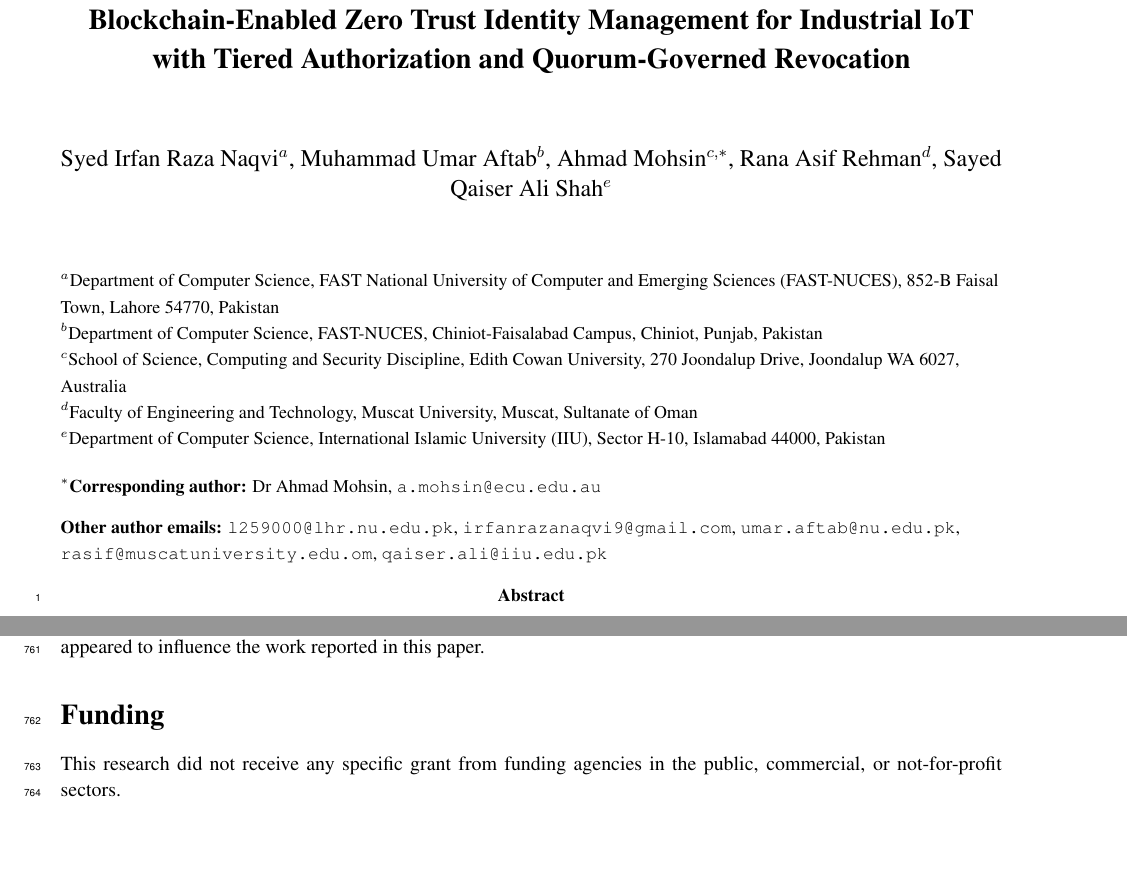
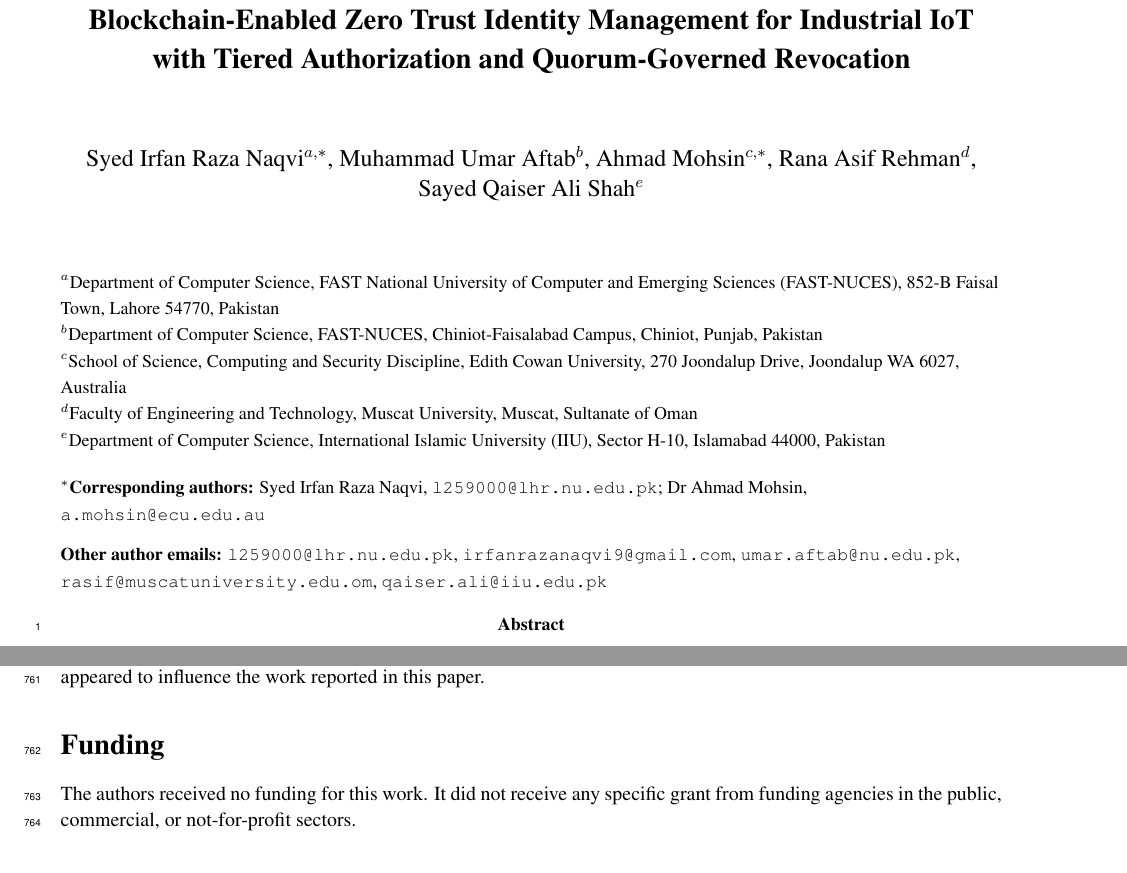
Before and after one commit to irfanrazanaqvi/BCZT_IDM_IoT_experments_code, a LaTeX paper (jisa/main_jisa.tex, which reads jisa/sec_declarations.tex): two parts of pages 1 and 21 of 23, joined at a grey line, cut so that both start at the same text, the shorter picture padded with empty space. Compiled offline with pdfLaTeX.

Commit message:
Naqvi and Mohsin as co-corresponding authors; explicit no-funding statement
Co-Authored-By: Claude Sonnet 5.5 <noreply@anthropic.com>
Claude-Session: https://claude.ai/code/session_01RqUX5WFUEvAQJTWicthF65

```diff
--- a/jisa/main_jisa.tex
+++ b/jisa/main_jisa.tex
@@ -28,7 +28,7 @@
 \begin{center}
 {\Large\bfseries \paperTitle\par}
 \vspace{1.2cm}
-{\large Syed Irfan Raza Naqvi$^{a}$, Muhammad Umar Aftab$^{b}$, Ahmad Mohsin$^{c,*}$, Rana Asif Rehman$^{d}$, Sayed Qaiser Ali Shah$^{e}$\par}
+{\large Syed Irfan Raza Naqvi$^{a,*}$, Muhammad Umar Aftab$^{b}$, Ahmad Mohsin$^{c,*}$, Rana Asif Rehman$^{d}$, Sayed Qaiser Ali Shah$^{e}$\par}
 \vspace{0.8cm}
 \begin{flushleft}\small\setstretch{1.2}
 $^{a}$Department of Computer Science, FAST National University of Computer and Emerging Sciences (FAST-NUCES), 852-B Faisal Town, Lahore 54770, Pakistan\\
@@ -36,7 +36,7 @@ $^{b}$Department of Computer Science, FAST-NUCES, Chiniot-Faisalabad Campus, Chi
 $^{c}$School of Science, Computing and Security Discipline, Edith Cowan University, 270 Joondalup Drive, Joondalup WA 6027, Australia\\
 $^{d}$Faculty of Engineering and Technology, Muscat University, Muscat, Sultanate of Oman\\
 $^{e}$Department of Computer Science, International Islamic University (IIU), Sector H-10, Islamabad 44000, Pakistan\\[1.2em]
-$^{*}$\textbf{Corresponding author:} Dr Ahmad Mohsin, \texttt{a.mohsin@ecu.edu.au}\\[0.8em]
+$^{*}$\textbf{Corresponding authors:} Syed Irfan Raza Naqvi, \texttt{l259000@lhr.nu.edu.pk}; Dr Ahmad Mohsin, \texttt{a.mohsin@ecu.edu.au}\\[0.8em]
 \textbf{Other author emails:} \texttt{l259000@lhr.nu.edu.pk}, \texttt{irfanrazanaqvi9@gmail.com}, \texttt{umar.aftab@nu.edu.pk}, \texttt{rasif@muscatuniversity.edu.om}, \texttt{qaiser.ali@iiu.edu.pk}
 \end{flushleft}
 \end{center}
--- a/jisa/sec_declarations.tex
+++ b/jisa/sec_declarations.tex
@@ -10,7 +10,7 @@
 The authors declare that they have no known competing financial interests or personal relationships that could have appeared to influence the work reported in this paper.
 
 \section*{Funding}
-This research did not receive any specific grant from funding agencies in the public, commercial, or not-for-profit sectors.
+The authors received no funding for this work. It did not receive any specific grant from funding agencies in the public, commercial, or not-for-profit sectors.
 
 \section*{Data availability}
 The contracts, simulation and experiment scripts, and all result files are openly available at \href{https://github.com/irfanrazanaqvi/BCZT_IDM_IoT_experments_code}{github.com/irfanrazanaqvi/BCZT\_IDM\_IoT\_experments\_code}. The TON\_IoT and WUSTL-IIoT datasets are third-party resources and must be obtained from their owners under their licences.
```
Also changed, not shown: paper/main.tex (+2 -2 lines), jisa/main_jisa.pdf, paper/main.pdf.
